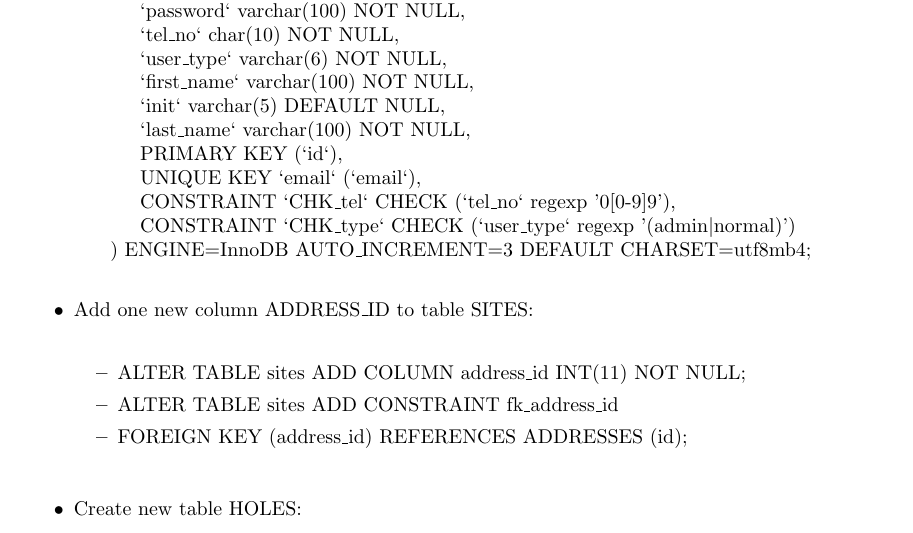
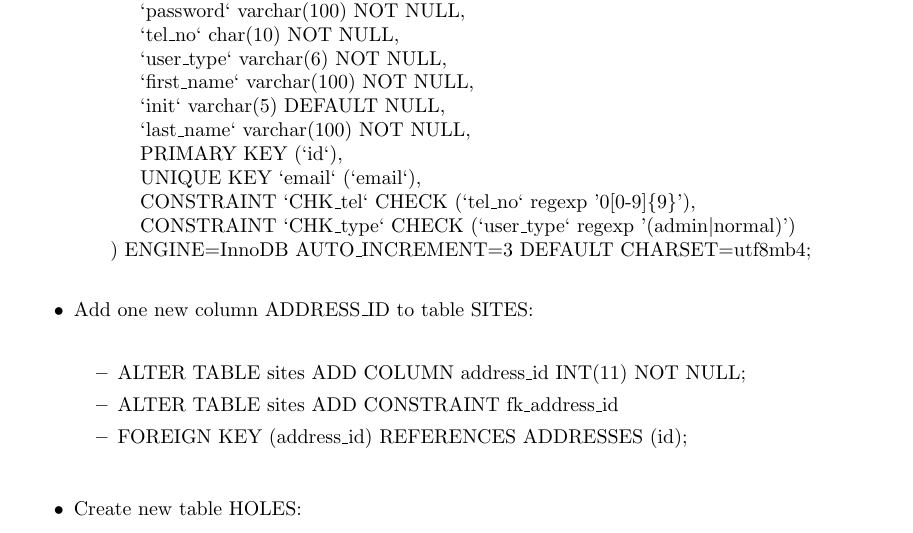
Before and after one commit to slaaiblaar/COS221_NOT_NULL_CREW, a LaTeX document (PA05.tex): part of page 25 of 39, cut so that both start at the same text. Compiled offline with pdfLaTeX.

Commit message:
Jake: fixed regex + math symbols

```diff
--- a/PA05.tex
+++ b/PA05.tex
@@ -393,7 +393,7 @@ We mapped our relation model to the SportsDB and added columns and new tables as
 \-\ \hspace{30pt}`last\_name` varchar(100) NOT NULL, \\
 \-\ \hspace{30pt}PRIMARY KEY (`id`), \\
 \-\ \hspace{30pt}UNIQUE KEY `email` (`email`), \\
-\-\ \hspace{30pt}CONSTRAINT `CHK\_tel` CHECK (`tel\_no` regexp '0[0-9]{9}'), \\
+\-\ \hspace{30pt}CONSTRAINT `CHK\_tel` CHECK (`tel\_no` regexp '0[0-9]\{9\}'), \\
 \-\ \hspace{30pt}CONSTRAINT `CHK\_type` CHECK (`user\_type` regexp '(admin$\vert$normal)') \\
 \-\ \hspace{15pt}) ENGINE=InnoDB AUTO\_INCREMENT=3 DEFAULT CHARSET=utf8mb4;
 
```
